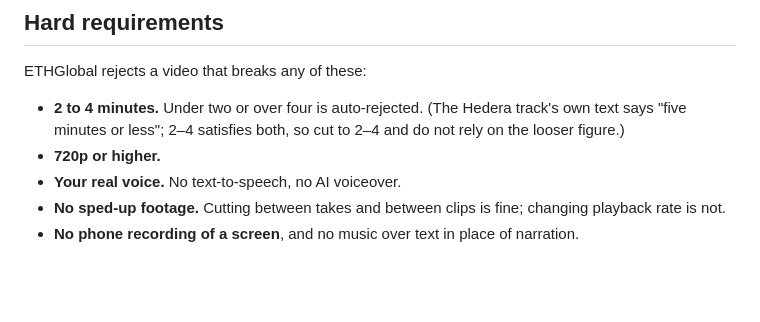
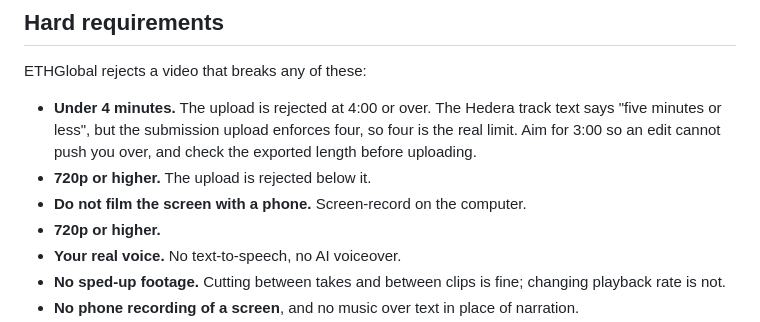
Before and after one commit to Ridwannurudeen/countersign-ethonline2026, a Markdown page: docs/VIDEO-RUNBOOK.md, the part around the change. GitHub-like rendering; blank space fills up the shorter version.

Commit message:
State the video limit the upload actually enforces
The runbook repeated the track text's five minutes. The submission upload
rejects anything at four minutes or over, so four is the binding limit and the
looser figure was dangerous guidance. Also record the 720p floor and that the
screen must not be filmed with a phone.

```diff
--- a/docs/VIDEO-RUNBOOK.md
+++ b/docs/VIDEO-RUNBOOK.md
@@ -8,9 +8,11 @@ build does not support.
 
 ETHGlobal rejects a video that breaks any of these:
 
-- **2 to 4 minutes.** Under two or over four is auto-rejected. (The Hedera track's own text
-  says "five minutes or less"; 2–4 satisfies both, so cut to 2–4 and do not rely on the
-  looser figure.)
+- **Under 4 minutes.** The upload is rejected at 4:00 or over. The Hedera track text says
+  "five minutes or less", but the submission upload enforces four, so four is the real limit.
+  Aim for 3:00 so an edit cannot push you over, and check the exported length before uploading.
+- **720p or higher.** The upload is rejected below it.
+- **Do not film the screen with a phone.** Screen-record on the computer.
 - **720p or higher.**
 - **Your real voice.** No text-to-speech, no AI voiceover.
 - **No sped-up footage.** Cutting between takes and between clips is fine; changing
```
